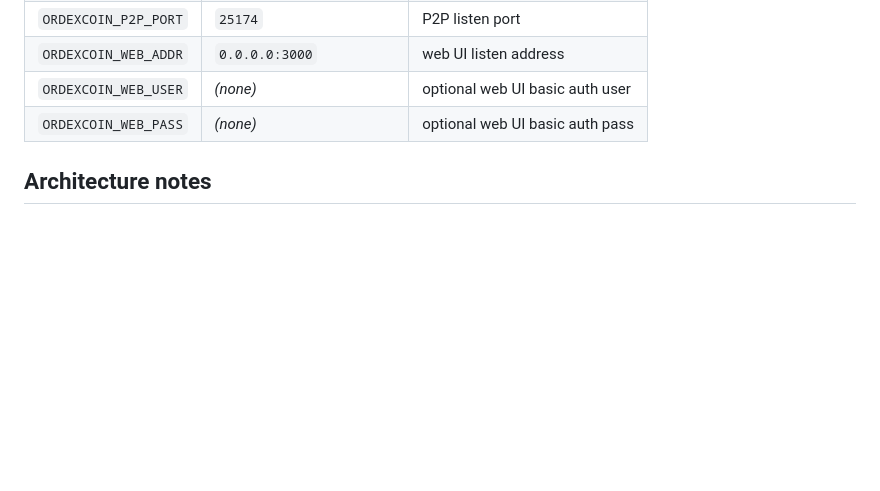
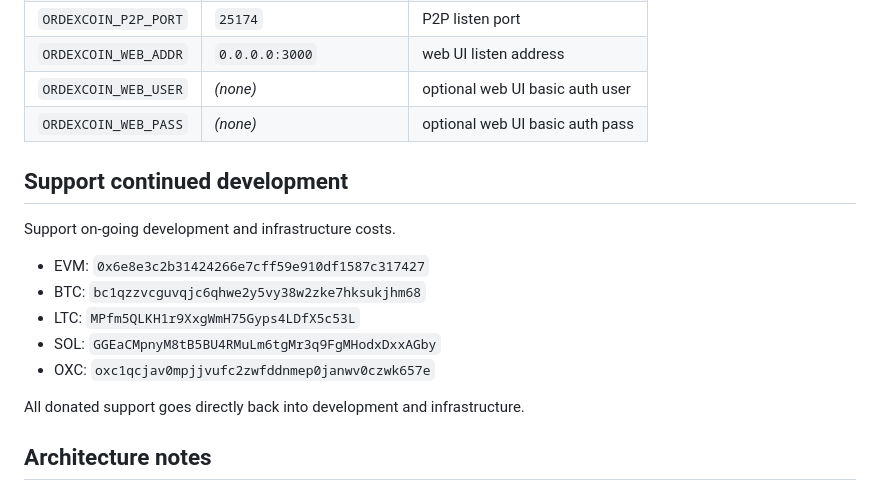
Before and after one commit to rnts08/OrdexCoin-Umbrel-app, a Markdown page: README.md, the part around the change. Drawn GitHub-style; blank space fills up the shorter version.

Commit message:
docs: add support/donation addresses to README

```diff
--- a/README.md
+++ b/README.md
@@ -90,6 +90,18 @@ Optional environment variables (see `webapp/entrypoint.sh`):
 | `ORDEXCOIN_WEB_USER` | _(none)_ | optional web UI basic auth user |
 | `ORDEXCOIN_WEB_PASS` | _(none)_ | optional web UI basic auth pass |
 
+## Support continued development
+
+Support on-going development and infrastructure costs.
+
+- EVM: `0x6e8e3c2b31424266e7cff59e910df1587c317427`
+- BTC: `bc1qzzvcguvqjc6qhwe2y5vy38w2zke7hksukjhm68`
+- LTC: `MPfm5QLKH1r9XxgWmH75Gyps4LDfX5c53L`
+- SOL: `GGEaCMpnyM8tB5BU4RMuLm6tgMr3q9FgMHodxDxxAGby`
+- OXC: `oxc1qcjav0mpjjvufc2zwfddnmep0janwv0czwk657e`
+
+All donated support goes directly back into development and infrastructure.
+
 ## Architecture notes
 
 - **amd64 only for now.** umbrelOS on x86_64 is fully supported. ARM64
```
